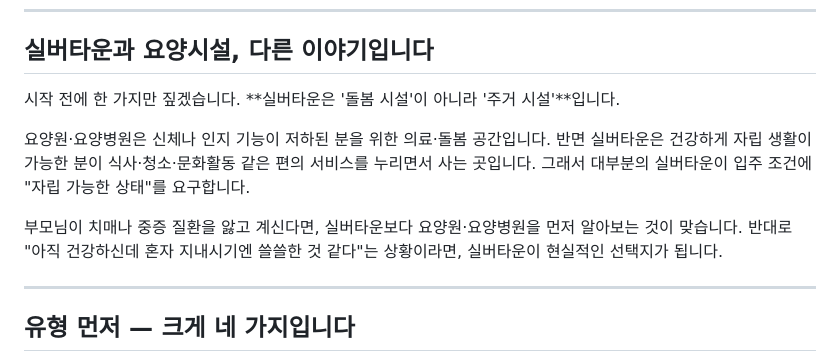
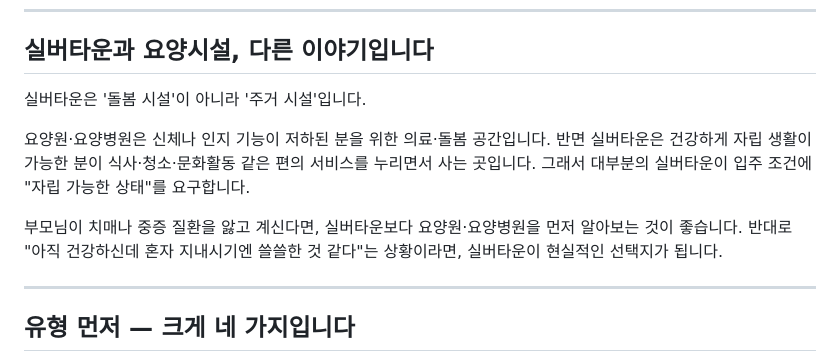
Before and after one commit to suechoi033-private/life-heritage-v2, a Markdown page: docs/content/seed-15-silver-town-guide.md, the part around the change. Drawn GitHub-style.

Commit message:
Correct minor text errors in silver town guide

```diff
--- a/docs/content/seed-15-silver-town-guide.md
+++ b/docs/content/seed-15-silver-town-guide.md
@@ -26,11 +26,11 @@ sources_verified_date: 2026-06-07
 
 ## 실버타운과 요양시설, 다른 이야기입니다
 
-시작 전에 한 가지만 짚겠습니다. **실버타운은 '돌봄 시설'이 아니라 '주거 시설'**입니다.
+실버타운은 '돌봄 시설'이 아니라 '주거 시설'입니다.
 
 요양원·요양병원은 신체나 인지 기능이 저하된 분을 위한 의료·돌봄 공간입니다. 반면 실버타운은 건강하게 자립 생활이 가능한 분이 식사·청소·문화활동 같은 편의 서비스를 누리면서 사는 곳입니다. 그래서 대부분의 실버타운이 입주 조건에 "자립 가능한 상태"를 요구합니다.
 
-부모님이 치매나 중증 질환을 앓고 계신다면, 실버타운보다 요양원·요양병원을 먼저 알아보는 것이 맞습니다. 반대로 "아직 건강하신데 혼자 지내시기엔 쓸쓸한 것 같다"는 상황이라면, 실버타운이 현실적인 선택지가 됩니다.
+부모님이 치매나 중증 질환을 앓고 계신다면, 실버타운보다 요양원·요양병원을 먼저 알아보는 것이 좋습니다. 반대로 "아직 건강하신데 혼자 지내시기엔 쓸쓸한 것 같다"는 상황이라면, 실버타운이 현실적인 선택지가 됩니다.
 
 ---
 
```
